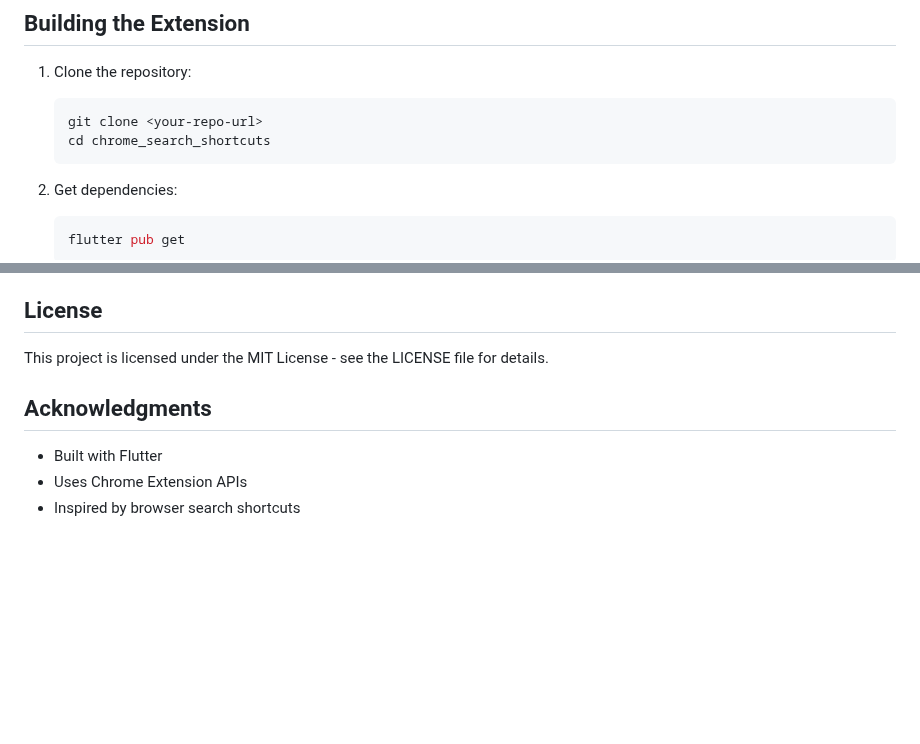
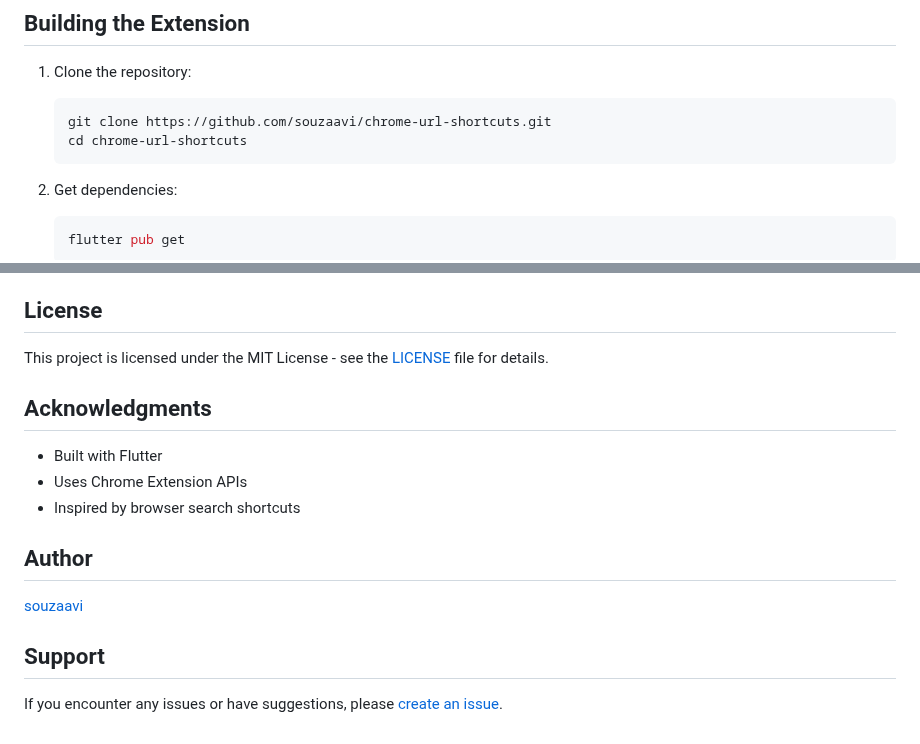
Before and after one commit to souzaavi/chrome-url-shortcuts, a Markdown page: README.md, 2 parts joined by grey strips. Drawn GitHub-style; blank space fills up the shorter version.

Commit message:
docs: Update README with repository information and badges

````diff
--- a/README.md
+++ b/README.md
@@ -34,8 +38,8 @@ A Flutter-based Chrome extension that allows you to create custom URL shortcuts
 
 1. Clone the repository:
    ```bash
-   git clone <your-repo-url>
-   cd chrome_search_shortcuts
+   git clone https://github.com/souzaavi/chrome-url-shortcuts.git
+   cd chrome-url-shortcuts
    ```
 
 2. Get dependencies:
@@ -153,10 +157,18 @@ flutter build web --release --web-renderer html --csp --base-href /
 
 ## License
 
-This project is licensed under the MIT License - see the LICENSE file for details.
+This project is licensed under the MIT License - see the [LICENSE](LICENSE) file for details.
 
 ## Acknowledgments
 
 - Built with Flutter
 - Uses Chrome Extension APIs
 - Inspired by browser search shortcuts
+
+## Author
+
+[souzaavi](https://github.com/souzaavi)
+
+## Support
+
+If you encounter any issues or have suggestions, please [create an issue](https://github.com/souzaavi/chrome-url-shortcuts/issues).
````
Also changed, not shown: other parts of README.md (+4 -0 lines).
